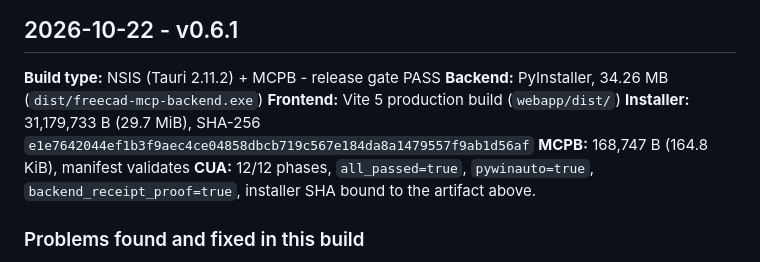
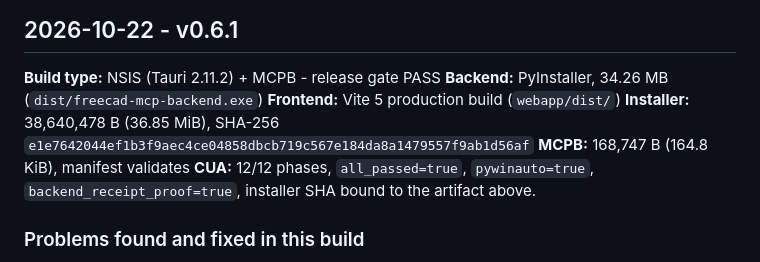
Before and after one commit to sandraschi/freecad-mcp, a Markdown page: BUILD_LOG.md, the part around the change. GitHub-like rendering.

Commit message:
docs: correct v0.6.1 installer size to the shipped 38.6 MB artifact

```diff
--- a/BUILD_LOG.md
+++ b/BUILD_LOG.md
@@ -5,7 +5,7 @@
 **Build type:** NSIS (Tauri 2.11.2) + MCPB - release gate PASS
 **Backend:** PyInstaller, 34.26 MB (`dist/freecad-mcp-backend.exe`)
 **Frontend:** Vite 5 production build (`webapp/dist/`)
-**Installer:** 31,179,733 B (29.7 MiB), SHA-256 `e1e7642044ef1b3f9aec4ce04858dbcb719c567e184da8a1479557f9ab1d56af`
+**Installer:** 38,640,478 B (36.85 MiB), SHA-256 `e1e7642044ef1b3f9aec4ce04858dbcb719c567e184da8a1479557f9ab1d56af`
 **MCPB:** 168,747 B (164.8 KiB), manifest validates
 **CUA:** 12/12 phases, `all_passed=true`, `pywinauto=true`, `backend_receipt_proof=true`, installer SHA bound to the artifact above.
 
```
